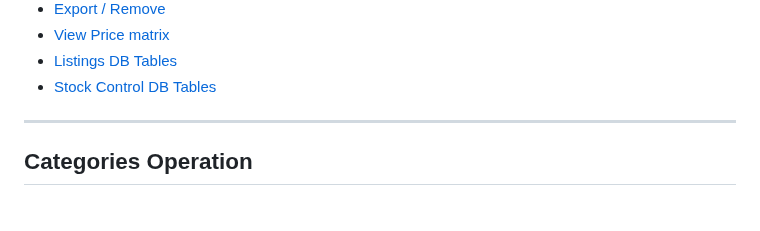
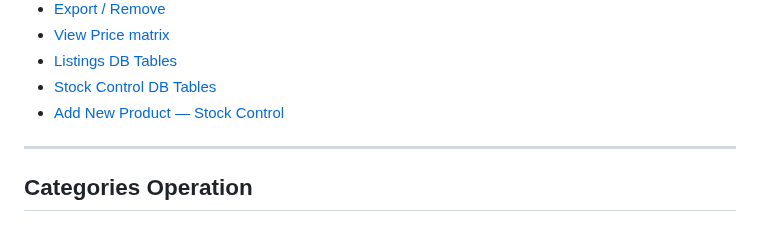
Before and after one commit to elixirgardens1/listings_new, a Markdown page: README.md, the part around one of its changes. GitHub-like rendering.

```diff
--- a/README.md
+++ b/README.md
@@ -18,6 +18,7 @@
 * [View Price matrix](#view-price-matrix-top)
 * [Listings DB Tables](#listings-db-tables-top)
 * [Stock Control DB Tables](#stock-control-db-tables-top)
+* [Add New Product — Stock Control]()
 
 ---------------
 
```
Also changed, not shown: other parts of README.md (+18 -18 lines).
